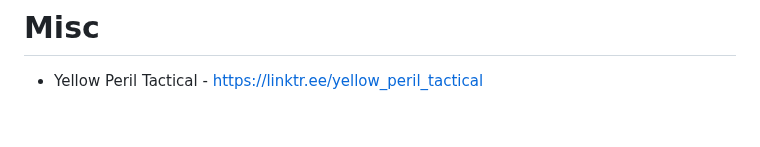
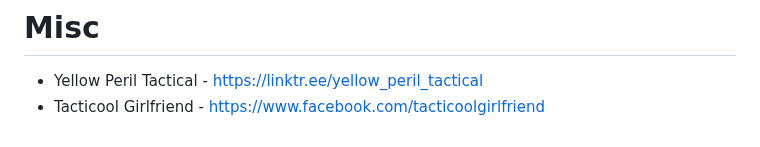
Before and after one commit to RobynBlair/lgbtq-projects, a Markdown page: 2A.md, the part around the change. Drawn GitHub-style.

Commit message:
Add Tacticool Girlfriend link to Misc section

```diff
--- a/2A.md
+++ b/2A.md
@@ -71,3 +71,4 @@
 
 # Misc
 - Yellow Peril Tactical - https://linktr.ee/yellow_peril_tactical
+- Tacticool Girlfriend - https://www.facebook.com/tacticoolgirlfriend
```
